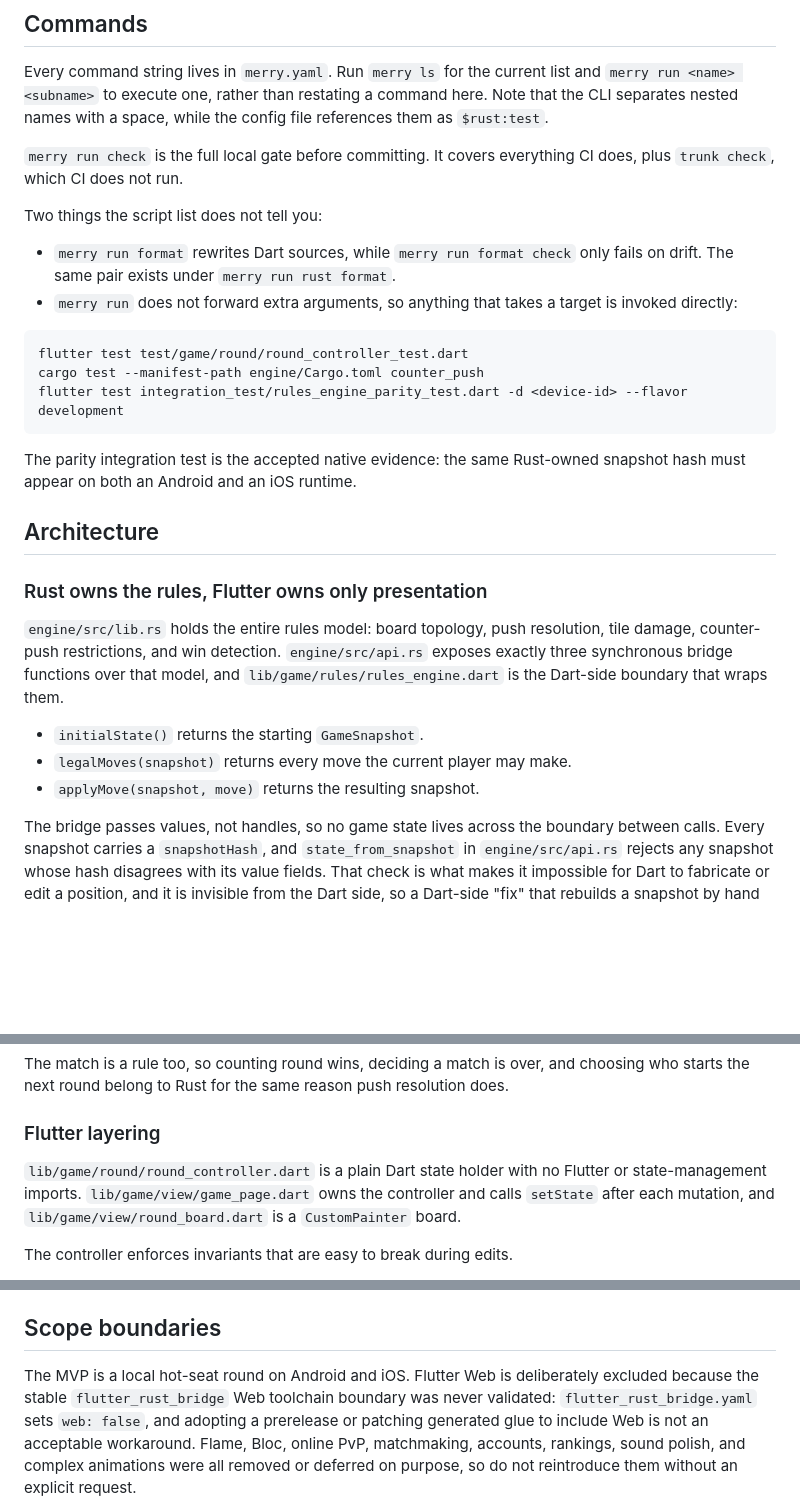
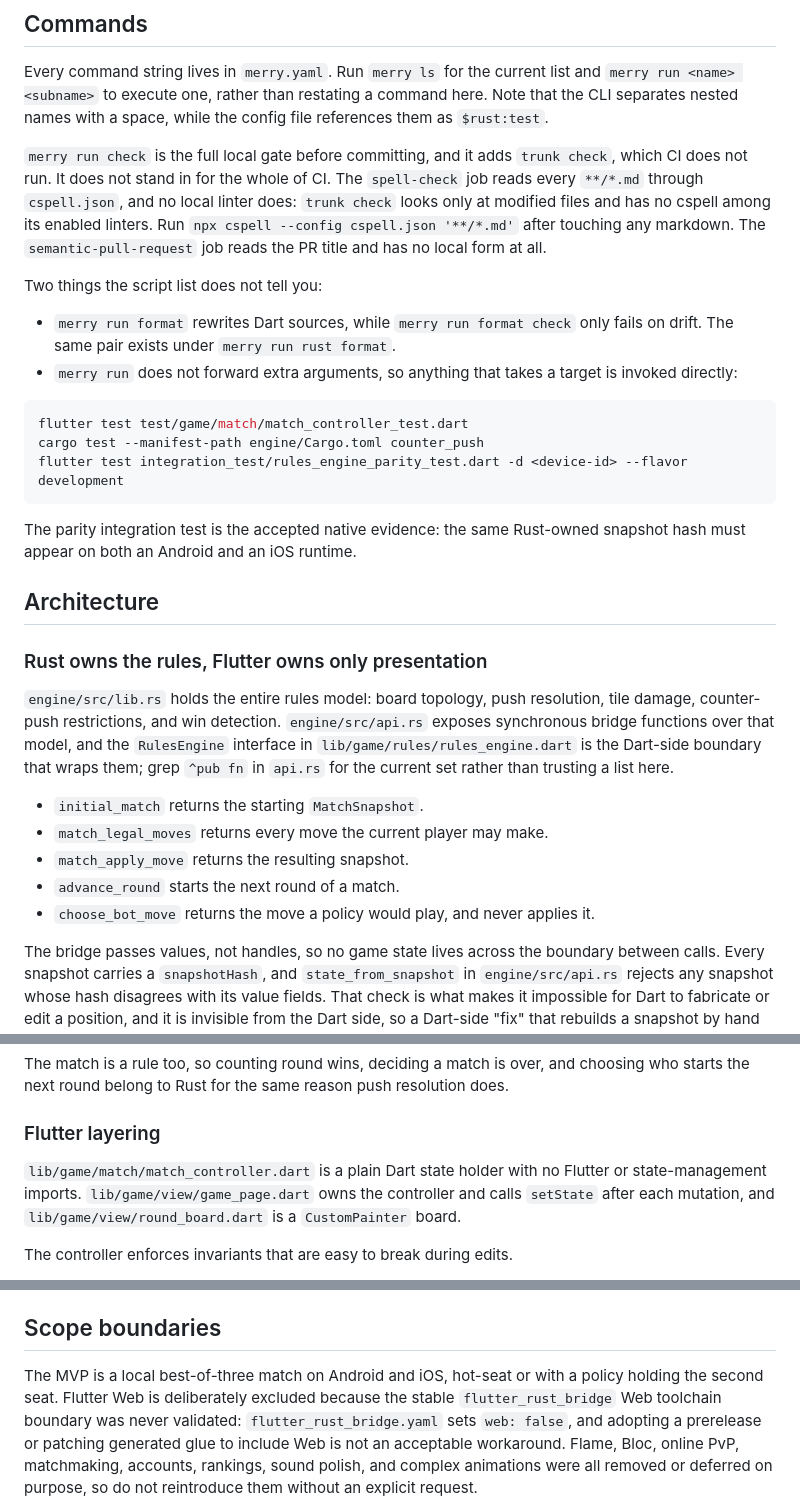
Before and after one commit to AndrewDongminYoo/ttush_push, a Markdown page: CLAUDE.md, 3 parts joined by grey strips. GitHub-like rendering; blank space fills up the shorter version.

Commit message:
docs: reconcile knowledge layer with current code
Five claims in CLAUDE.md no longer resolved against the repository. Two
came from the match layer landing, two from this branch, and one was
always an overstatement.

- The local gate does not cover CI. The spell-check job reads every
  markdown file through cspell.json, and nothing local does: trunk check
  looks only at modified files and has no cspell among its enabled
  linters. That gap failed this branch's first CI run on two words the
  full local gate had passed. The command that closes it is named now,
  along with the semantic-pull-request job that has no local form.
- lib/game/round/round_controller.dart and its test do not exist; the
  controller moved to lib/game/match/ when the round became a match.
- api.rs exposes initial_match, match_legal_moves, match_apply_move,
  advance_round and choose_bot_move. It did not expose initialState,
  legalMoves or applyMove under any name, and the count of "exactly
  three" was stale twice over, so the text points at a grep instead of
  restating a number that goes stale on the next bridge function.
- The MVP is no longer hot-seat only.

Everything else resolved: every merry script, the format and rust format
pairs, the codegen version pin and the Cargokit blob-SHA guard, all
generated paths, state_from_snapshot, the parity test, the tap-up and
paint-order invariants, web: false, the engine's single dependency, and
README's versions and links. The dated plans and specs under docs/ are
records of what was decided on their date, not claims about today, so
their RoundController references stay as written.

````diff
--- a/CLAUDE.md
+++ b/CLAUDE.md
@@ -9,8 +9,8 @@ This file provides guidance to Claude Code (claude.ai/code) when working with co
 Every command string lives in `merry.yaml`. Run `merry ls` for the current list and `merry run <name> <subname>` to execute one, rather than restating a command here.
 Note that the CLI separates nested names with a space, while the config file references them as `$rust:test`.
 
-`merry run check` is the full local gate before committing.
-It covers everything CI does, plus `trunk check`, which CI does not run.
+`merry run check` is the full local gate before committing, and it adds `trunk check`, which CI does not run.
+It does not stand in for the whole of CI. The `spell-check` job reads every `**/*.md` through `cspell.json`, and no local linter does: `trunk check` looks only at modified files and has no cspell among its enabled linters. Run `npx cspell --config cspell.json '**/*.md'` after touching any markdown. The `semantic-pull-request` job reads the PR title and has no local form at all.
 
 Two things the script list does not tell you:
 
@@ -18,7 +18,7 @@ Two things the script list does not tell you:
 - `merry run` does not forward extra arguments, so anything that takes a target is invoked directly:
 
 ```sh
-flutter test test/game/round/round_controller_test.dart
+flutter test test/game/match/match_controller_test.dart
 cargo test --manifest-path engine/Cargo.toml counter_push
 flutter test integration_test/rules_engine_parity_test.dart -d <device-id> --flavor development
 ```
@@ -30,11 +30,13 @@ The parity integration test is the accepted native evidence: the same Rust-owned
 ### Rust owns the rules, Flutter owns only presentation
 
 `engine/src/lib.rs` holds the entire rules model: board topology, push resolution, tile damage, counter-push restrictions, and win detection.
-`engine/src/api.rs` exposes exactly three synchronous bridge functions over that model, and `lib/game/rules/rules_engine.dart` is the Dart-side boundary that wraps them.
+`engine/src/api.rs` exposes synchronous bridge functions over that model, and the `RulesEngine` interface in `lib/game/rules/rules_engine.dart` is the Dart-side boundary that wraps them; grep `^pub fn` in `api.rs` for the current set rather than trusting a list here.
 
-- `initialState()` returns the starting `GameSnapshot`.
-- `legalMoves(snapshot)` returns every move the current player may make.
-- `applyMove(snapshot, move)` returns the resulting snapshot.
+- `initial_match` returns the starting `MatchSnapshot`.
+- `match_legal_moves` returns every move the current player may make.
+- `match_apply_move` returns the resulting snapshot.
+- `advance_round` starts the next round of a match.
+- `choose_bot_move` returns the move a policy would play, and never applies it.
 
 The bridge passes values, not handles, so no game state lives across the boundary between calls.
 Every snapshot carries a `snapshotHash`, and `state_from_snapshot` in `engine/src/api.rs` rejects any snapshot whose hash disagrees with its value fields.
@@ -59,7 +61,7 @@ push resolution does.
 
 ### Flutter layering
 
-`lib/game/round/round_controller.dart` is a plain Dart state holder with no Flutter or state-management imports.
+`lib/game/match/match_controller.dart` is a plain Dart state holder with no Flutter or state-management imports.
 `lib/game/view/game_page.dart` owns the controller and calls `setState` after each mutation, and `lib/game/view/round_board.dart` is a `CustomPainter` board.
 
 The controller enforces invariants that are easy to break during edits.
@@ -78,7 +80,7 @@ Keep CSpell additions scoped to `.cspell/custom-dictionary.txt`, and keep reposi
 
 ## Scope boundaries
 
-The MVP is a local hot-seat round on Android and iOS.
+The MVP is a local best-of-three match on Android and iOS, hot-seat or with a policy holding the second seat.
 Flutter Web is deliberately excluded because the stable `flutter_rust_bridge` Web toolchain boundary was never validated: `flutter_rust_bridge.yaml` sets `web: false`, and adopting a prerelease or patching generated glue to include Web is not an acceptable workaround.
 Flame, Bloc, online PvP, matchmaking, accounts, rankings, sound polish, and complex animations were all removed or deferred on purpose, so do not reintroduce them without an explicit request.
 
````
